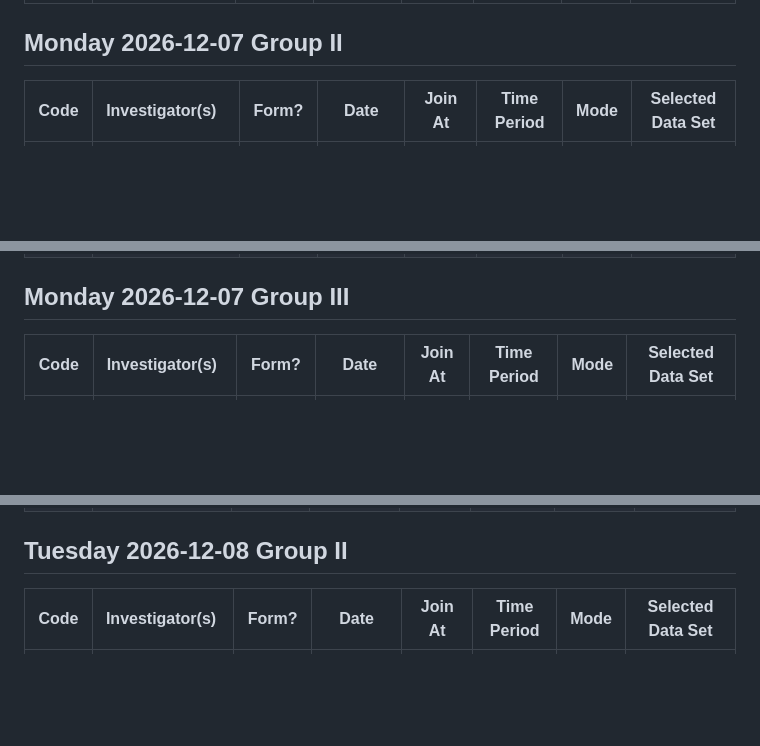
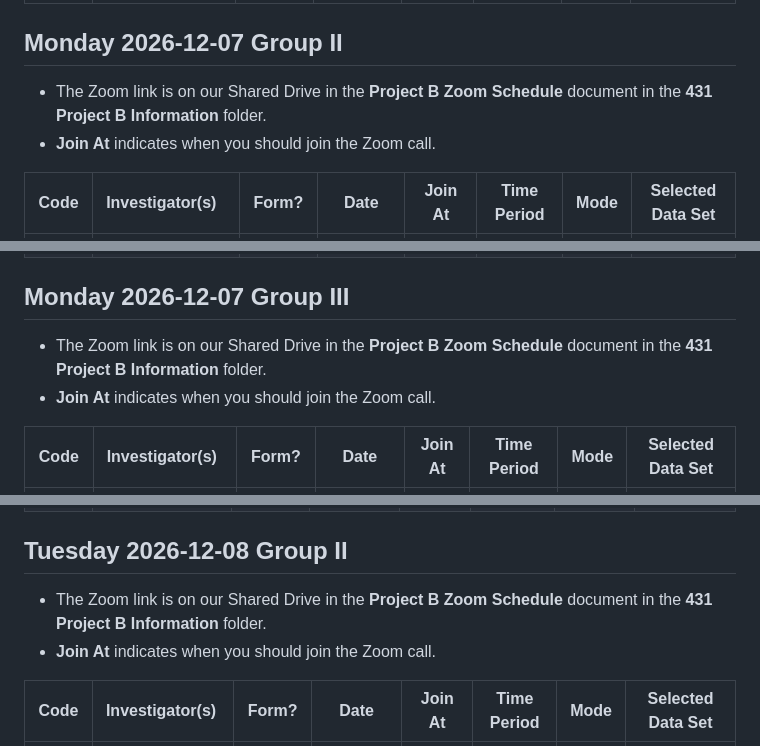
Before and after one commit to THOMASELOVE/431-classes-2026, a Markdown page: projectB/README.md, 3 parts joined by grey strips. Rendered like a GitHub page; blank space fills up the shorter version.

```diff
--- a/projectB/README.md
+++ b/projectB/README.md
@@ -39,6 +51,9 @@ Code | Investigator(s) | Form? | Date | Join At | Time Period | Mode | Selected
 
 ## Monday 2026-12-07 Group II
 
+- The Zoom link is on our Shared Drive in the **Project B Zoom Schedule** document in the **431 Project B Information** folder.
+- **Join At** indicates when you should join the Zoom call.
+
 Code | Investigator(s) | Form? | Date | Join At | Time Period | Mode | Selected Data Set |
 :---: | :------------------------ | :----: | :----: | :-----------: | :-----------: | :----: | :-------------------:
 `B-706` | **Harsh Patel** | On Time | Monday <br> 2026-12-07 | **12:50 PM** | 12:55 - 1:15 PM | Zoom | NHANES <br> (08/2021 - 08/2023)
@@ -48,6 +63,9 @@ Code | Investigator(s) | Form? | Date | Join At | Time Period | Mode | Selected
 
 ## Monday 2026-12-07 Group III
 
+- The Zoom link is on our Shared Drive in the **Project B Zoom Schedule** document in the **431 Project B Information** folder.
+- **Join At** indicates when you should join the Zoom call.
+
 Code | Investigator(s) | Form? | Date | Join At | Time Period | Mode | Selected Data Set |
 :---: | :------------------------ | :----: | :----: | :-----------: | :-----------: | :----: | :-------------------:
 `B-710` | **Ali Almadan** & <br> **Hassan Maghfuri** | **Late** <br> On Time | Monday <br> 2026-12-07 | **3:40 PM** | 3:45 - 4:05 PM | Zoom | NHANES <br> (08/2021 - 08/2023)
@@ -64,6 +85,9 @@ Code | Investigator(s) | Form? | Date | Join At | Time Period | Mode | Selected
 `B-804` | **Grayson Shanks** | On Time | Tuesday <br> 2026-12-08 | **10:40 AM** | 10:45 - 11:05 AM | In Person | NHANES <br> (08/2021 - 08/2023)
 
 ## Tuesday 2026-12-08 Group II
+
+- The Zoom link is on our Shared Drive in the **Project B Zoom Schedule** document in the **431 Project B Information** folder.
+- **Join At** indicates when you should join the Zoom call.
 
 Code | Investigator(s) | Form? | Date | Join At | Time Period | Mode | Selected Data Set |
 :---: | :------------------------ | :----: | :----: | :-----------: | :-----------: | :----: | :-------------------:
```
Also changed, not shown: other parts of projectB/README.md (+23 -2 lines).
